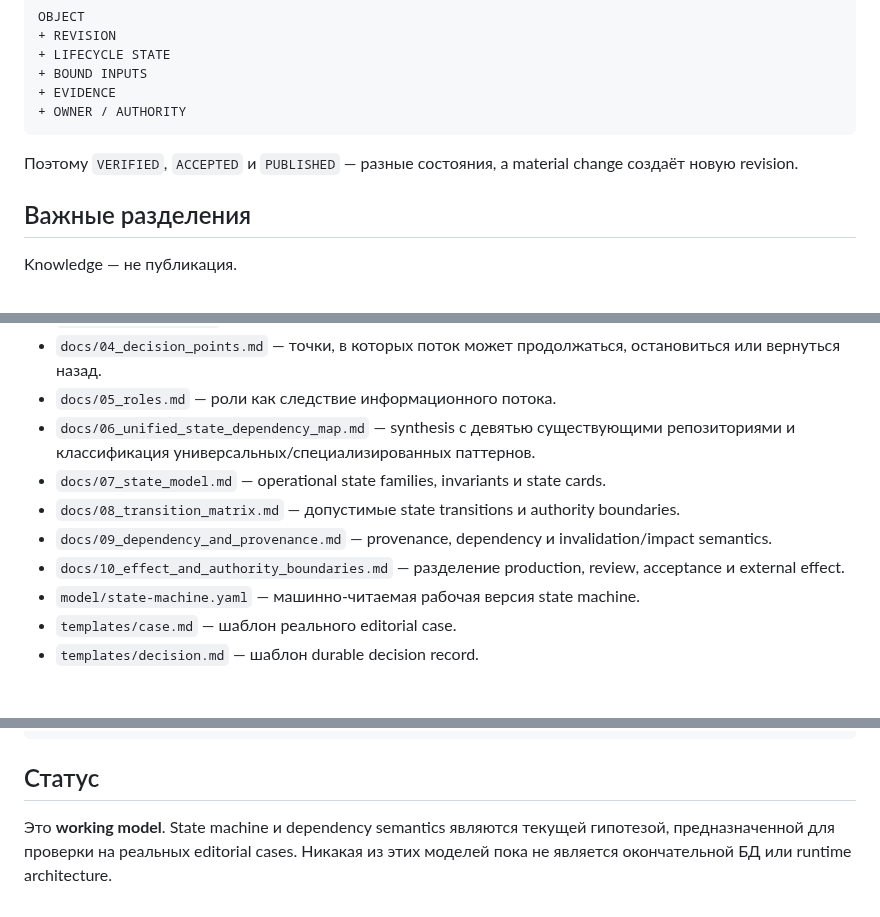
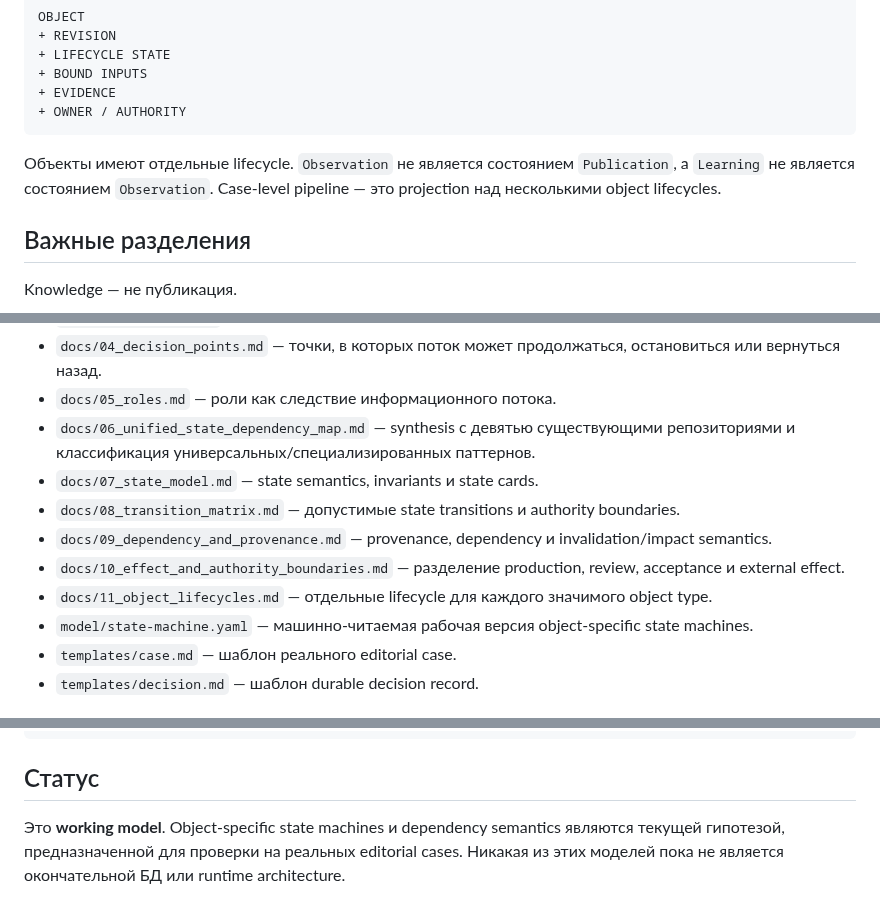
Before and after one commit to sebastiansayama-boop/content_factory, a Markdown page: README.md, 3 parts joined by grey strips. Rendered like a GitHub page.

Commit message:
Document object-specific lifecycle structure

````diff
--- a/README.md
+++ b/README.md
@@ -52,7 +52,7 @@ OBJECT
 + OWNER / AUTHORITY
 ```
 
-Поэтому `VERIFIED`, `ACCEPTED` и `PUBLISHED` — разные состояния, а material change создаёт новую revision.
+Объекты имеют отдельные lifecycle. `Observation` не является состоянием `Publication`, а `Learning` не является состоянием `Observation`. Case-level pipeline — это projection над несколькими object lifecycles.
 
 ## Важные разделения
 
@@ -106,11 +106,12 @@ SOURCE → EVIDENCE → CLAIM → KNOWLEDGE → EDITORIAL INTENT → ASSET → P
 - `docs/04_decision_points.md` — точки, в которых поток может продолжаться, остановиться или вернуться назад.
 - `docs/05_roles.md` — роли как следствие информационного потока.
 - `docs/06_unified_state_dependency_map.md` — synthesis с девятью существующими репозиториями и классификация универсальных/специализированных паттернов.
-- `docs/07_state_model.md` — operational state families, invariants и state cards.
+- `docs/07_state_model.md` — state semantics, invariants и state cards.
 - `docs/08_transition_matrix.md` — допустимые state transitions и authority boundaries.
 - `docs/09_dependency_and_provenance.md` — provenance, dependency и invalidation/impact semantics.
 - `docs/10_effect_and_authority_boundaries.md` — разделение production, review, acceptance и external effect.
-- `model/state-machine.yaml` — машинно-читаемая рабочая версия state machine.
+- `docs/11_object_lifecycles.md` — отдельные lifecycle для каждого значимого object type.
+- `model/state-machine.yaml` — машинно-читаемая рабочая версия object-specific state machines.
 - `templates/case.md` — шаблон реального editorial case.
 - `templates/decision.md` — шаблон durable decision record.
 
@@ -136,4 +137,4 @@ input
 
 ## Статус
 
-Это **working model**. State machine и dependency semantics являются текущей гипотезой, предназначенной для проверки на реальных editorial cases. Никакая из этих моделей пока не является окончательной БД или runtime architecture.
+Это **working model**. Object-specific state machines и dependency semantics являются текущей гипотезой, предназначенной для проверки на реальных editorial cases. Никакая из этих моделей пока не является окончательной БД или runtime architecture.
````
